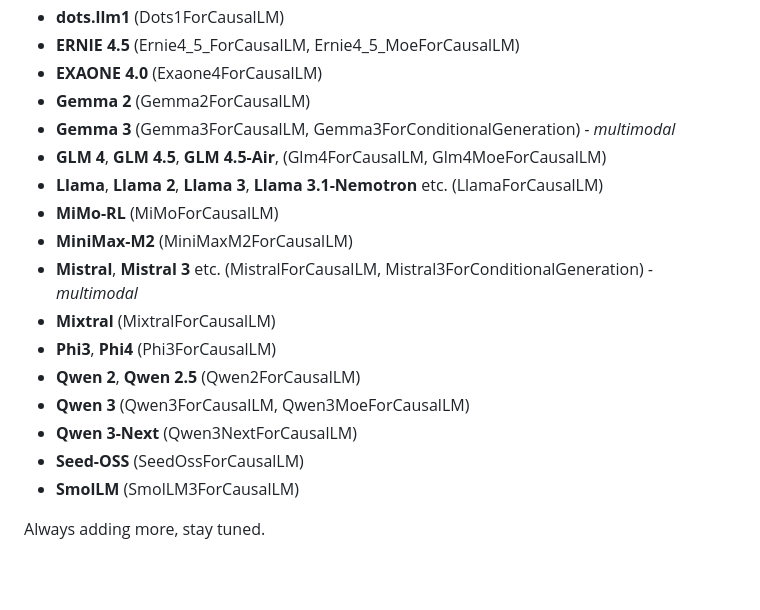
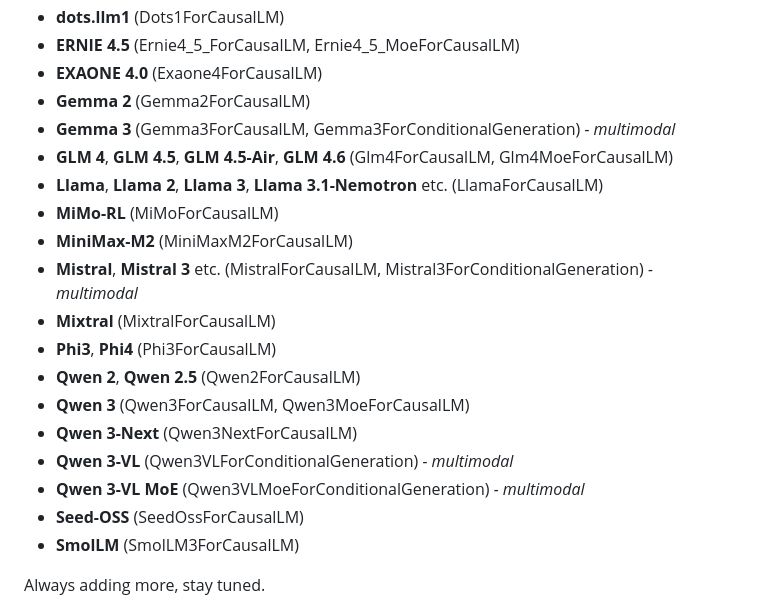
Before and after one commit to turboderp-org/exllamav3, a Markdown page: README.md, the part around the change. GitHub-like rendering; blank space fills up the shorter version.

```diff
--- a/README.md
+++ b/README.md
@@ -35,7 +35,7 @@ The official and recommended backend server for ExLlamaV3 is [TabbyAPI](https://
 - **EXAONE 4.0** (Exaone4ForCausalLM)
 - **Gemma 2** (Gemma2ForCausalLM)
 - **Gemma 3** (Gemma3ForCausalLM, Gemma3ForConditionalGeneration) *- multimodal*
-- **GLM 4**, **GLM 4.5**, **GLM 4.5-Air**, (Glm4ForCausalLM, Glm4MoeForCausalLM)
+- **GLM 4**, **GLM 4.5**, **GLM 4.5-Air**, **GLM 4.6** (Glm4ForCausalLM, Glm4MoeForCausalLM)
 - **Llama**, **Llama 2**, **Llama 3**, **Llama 3.1-Nemotron** etc. (LlamaForCausalLM)
 - **MiMo-RL** (MiMoForCausalLM)
 - **MiniMax-M2** (MiniMaxM2ForCausalLM)
@@ -45,6 +45,8 @@ The official and recommended backend server for ExLlamaV3 is [TabbyAPI](https://
 - **Qwen 2**, **Qwen 2.5** (Qwen2ForCausalLM)
 - **Qwen 3** (Qwen3ForCausalLM, Qwen3MoeForCausalLM)
 - **Qwen 3-Next** (Qwen3NextForCausalLM)
+- **Qwen 3-VL** (Qwen3VLForConditionalGeneration)  *- multimodal*
+- **Qwen 3-VL MoE** (Qwen3VLMoeForConditionalGeneration) *- multimodal*
 - **Seed-OSS** (SeedOssForCausalLM)
 - **SmolLM** (SmolLM3ForCausalLM)
 
```
